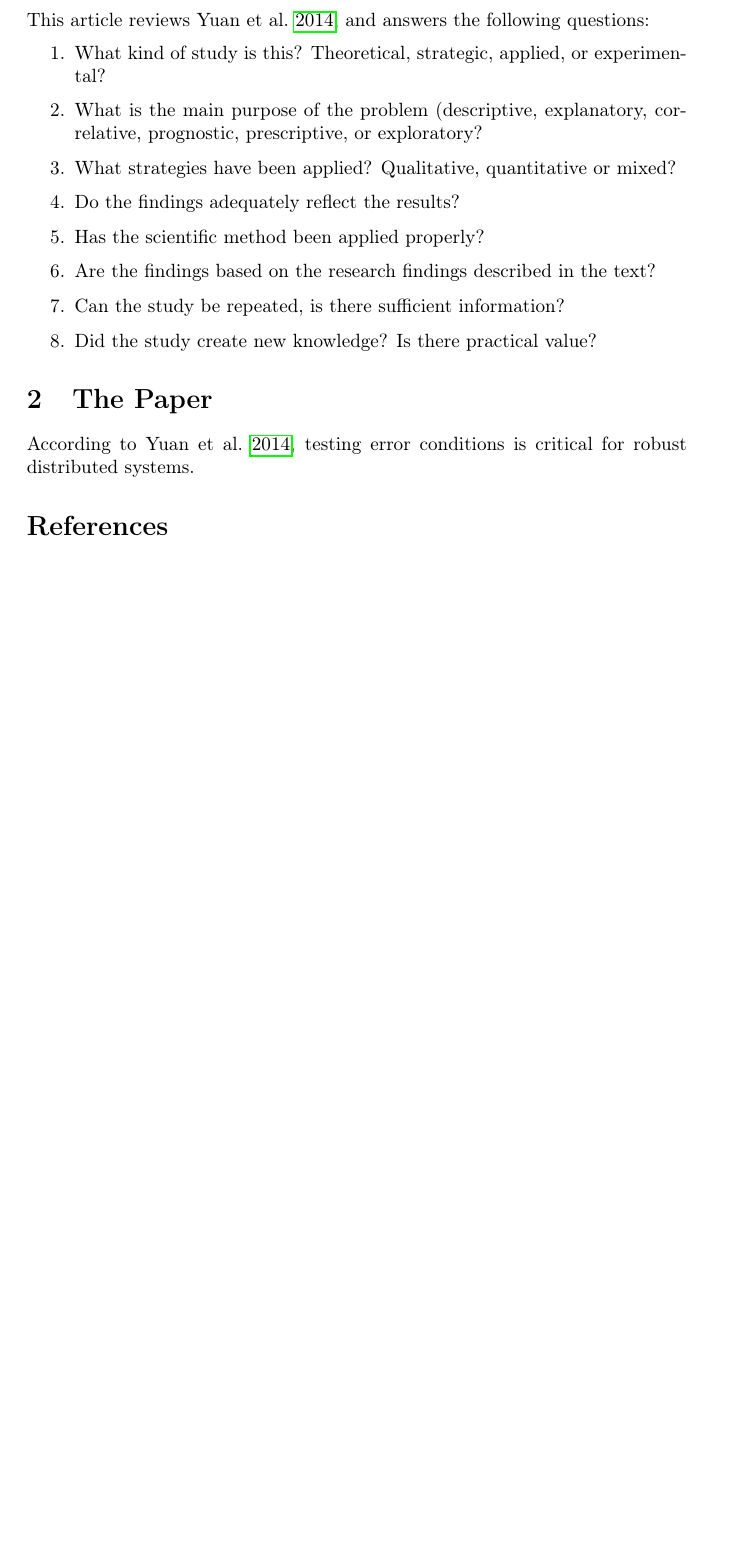
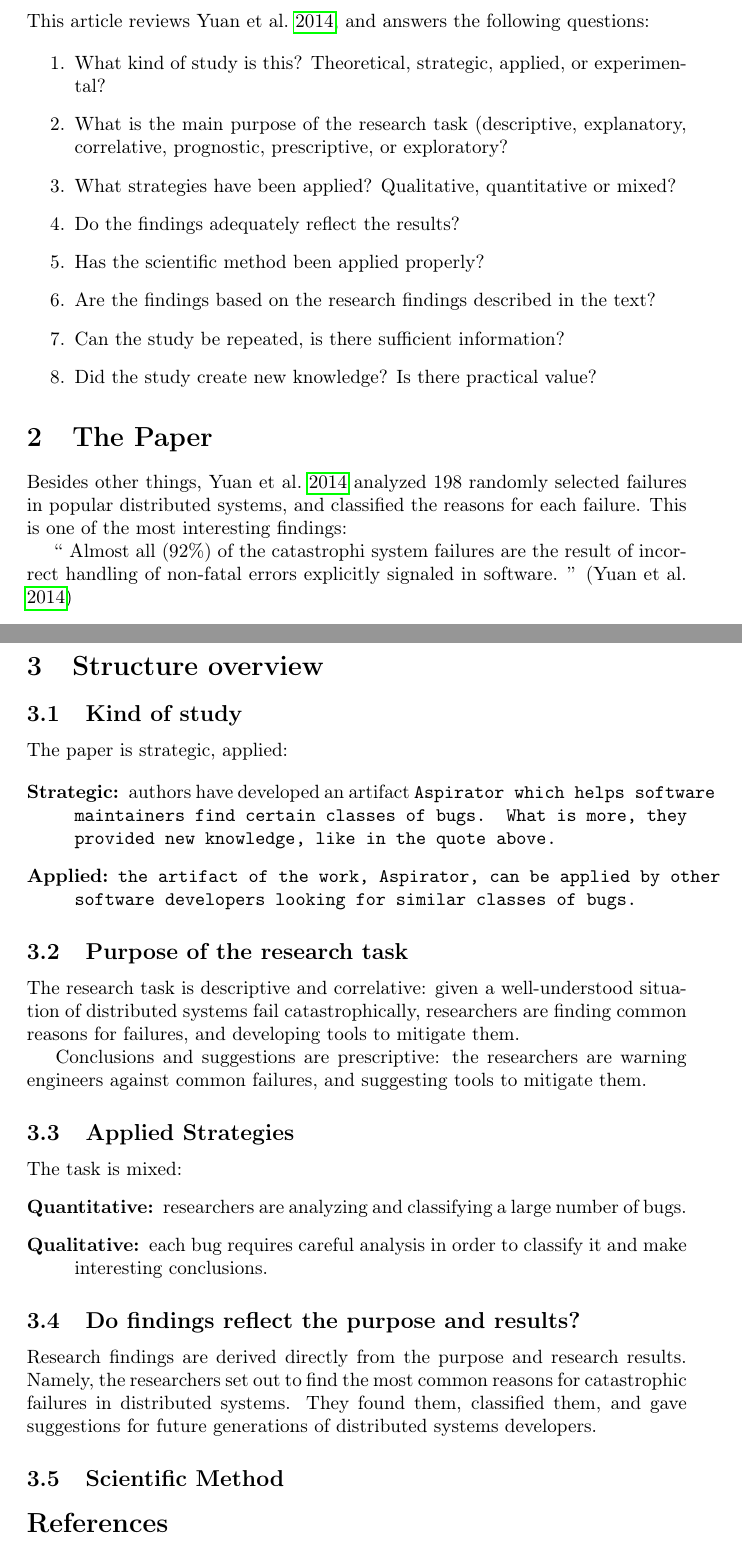
Before and after one commit to motiejus/stud, a LaTeX document (MTM/task5-recenzija/task5-recenzija.tex): part of the page before the commit and two parts of pages 1 and 2 of 2 after it, the two joined at a grey line, cut so that both start at the same text, the shorter picture padded with empty space. Compiled offline with pdfLaTeX.

Commit message:
MITM - more content

```diff
--- a/MTM/task5-recenzija/task5-recenzija.tex
+++ b/MTM/task5-recenzija/task5-recenzija.tex
@@ -1,8 +1,8 @@
 \documentclass{article}
 
-\usepackage{csquotes}
 \usepackage[L7x,T1]{fontenc}
 \usepackage[utf8]{inputenc}
+\usepackage{csquotes}
 \usepackage[english]{babel}
 \usepackage[style=authoryear]{biblatex}
 \addbibresource{bib.bib}
@@ -25,21 +25,74 @@
 This article reviews \cite{186171}, and answers the following questions:
 
 \begin{enumerate}
-    \item What kind of study is this? Theoretical, strategic, applied, or experimental?
-    \item What is the main purpose of the problem (descriptive, explanatory, correlative, prognostic, prescriptive, or exploratory?
-    \item What strategies have been applied? Qualitative, quantitative or mixed?
-
+    \item What kind of study is this? Theoretical, strategic, applied, or
+        experimental?
+    \item What is the main purpose of the research task (descriptive,
+        explanatory, correlative, prognostic, prescriptive, or exploratory?
+    \item What strategies have been applied? Qualitative, quantitative or
+        mixed?
     \item Do the findings adequately reflect the results?
     \item Has the scientific method been applied properly?
-    \item Are the findings based on the research findings described in the text?
+    \item Are the findings based on the research findings described in the
+        text?
     \item Can the study be repeated, is there sufficient information?
     \item Did the study create new knowledge? Is there practical value?
 \end{enumerate}
 
 \section{The Paper}
 
-According to \cite{186171}, testing error conditions is critical for robust
-distributed systems.
+Besides other things, \cite{186171} analyzed 198 randomly selected failures in
+popular distributed systems, and classified the reasons for each failure. This
+is one of the most interesting findings:
+
+\blockquote[\cite{186171}] {
+    Almost all (92\%) of the catastrophi system failures are the result of
+    incorrect handling of non-fatal errors explicitly signaled in software.
+}
+
+\section{Structure overview}
+
+\subsection{Kind of study}
+The paper is strategic, applied:
+
+\begin{description}
+
+    \item[Strategic:] authors have developed an artifact \tt{Aspirator} which
+        helps software maintainers find certain classes of bugs. What is more,
+        they provided new knowledge, like in the quote above.
+
+    \item[Applied:] the artifact of the work, \tt{Aspirator}, can be applied by
+        other software developers looking for similar classes of bugs.
+
+\end{description}
+
+\subsection{Purpose of the research task}
+
+The research task is descriptive and correlative: given a well-understood
+situation of distributed systems fail catastrophically, researchers are finding
+common reasons for failures, and developing tools to mitigate them.
+
+Conclusions and suggestions are prescriptive: the researchers are warning
+engineers against common failures, and suggesting tools to mitigate them.
+
+\subsection{Applied Strategies}
+
+The task is mixed:
+\begin{description}
+    \item[Quantitative:] researchers are analyzing and classifying a large
+        number of bugs.
+    \item[Qualitative:] each bug requires careful analysis in order to classify
+        it and make interesting conclusions.
+\end{description}
+
+\subsection{Do findings reflect the purpose and results?}
+
+Research findings are derived directly from the purpose and research results.
+Namely, the researchers set out to find the most common reasons for
+catastrophic failures in distributed systems. They found them, classified them,
+and gave suggestions for future generations of distributed systems developers.
+
+\subsection{Scientific Method}
 
 \printbibliography
 
```
